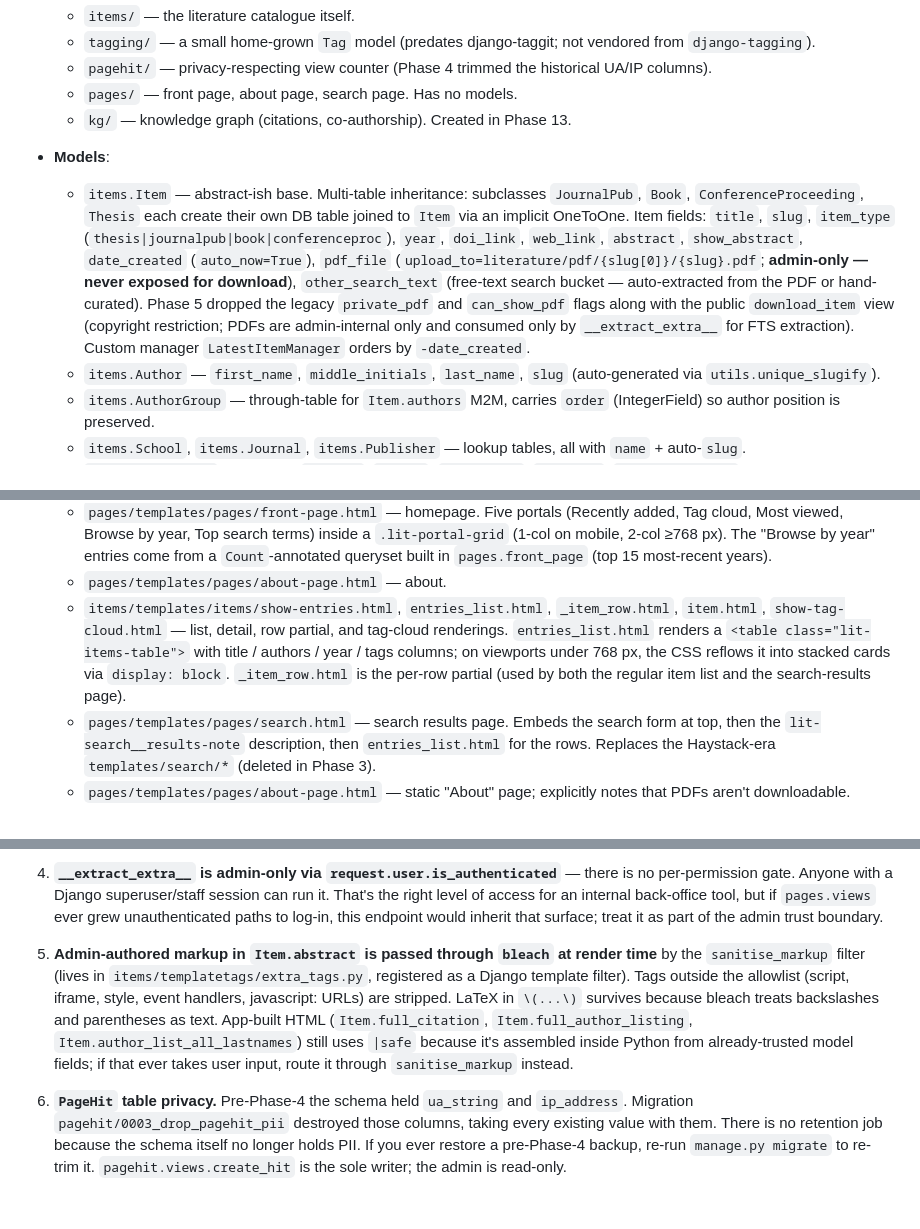
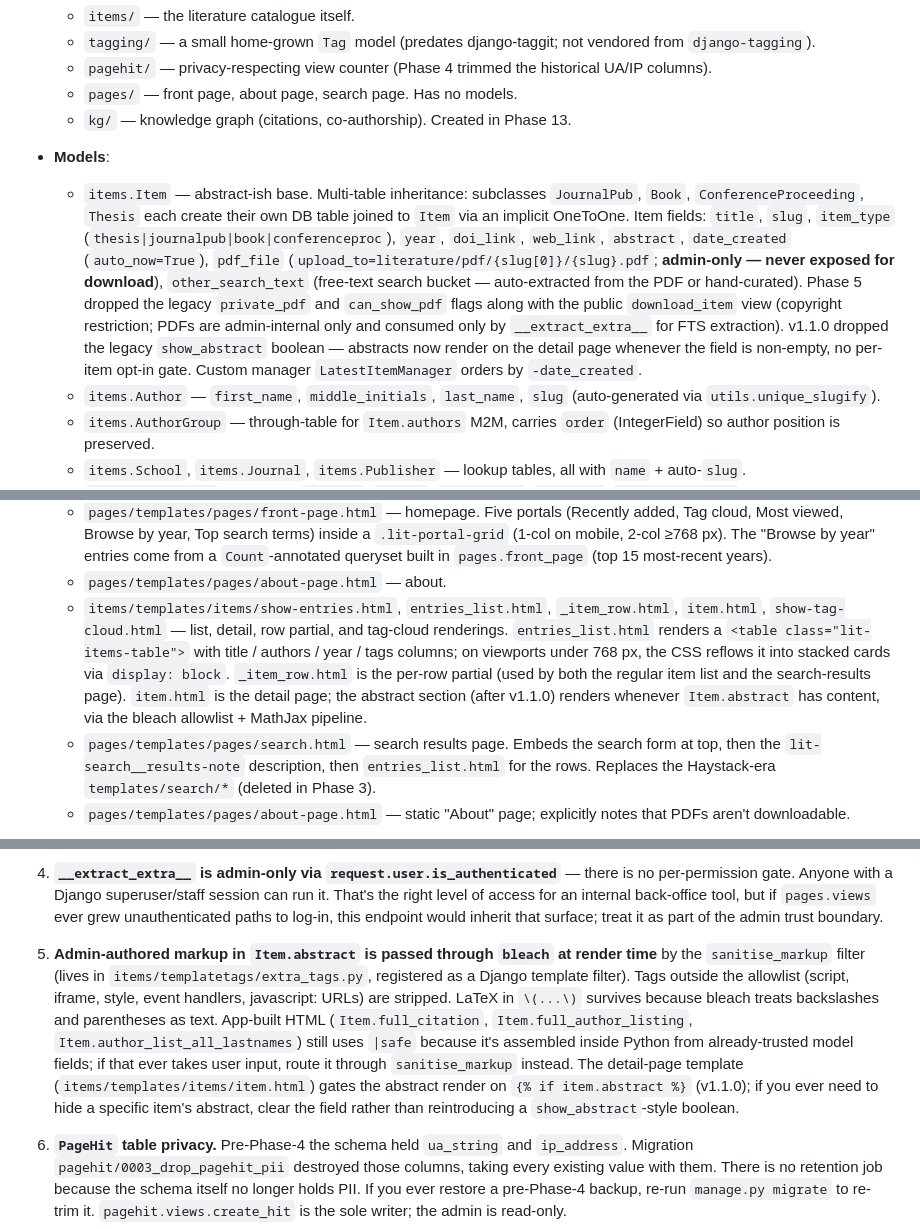
Before and after one commit to kgdunn/Django-app-Literature-database, a Markdown page: CLAUDE.md, 3 parts joined by grey strips. Rendered like a GitHub page; blank space fills up the shorter version.

Commit message:
Update CLAUDE.md to reflect dropped show_abstract field

```diff
--- a/CLAUDE.md
+++ b/CLAUDE.md
@@ -41,7 +41,7 @@ The site is **not yet in production** at the time of writing — Phase 9 landed
   - `pages/` — front page, about page, search page. Has no models.
   - `kg/` — knowledge graph (citations, co-authorship). Created in Phase 13.
 - **Models**:
-  - `items.Item` — abstract-ish base. Multi-table inheritance: subclasses `JournalPub`, `Book`, `ConferenceProceeding`, `Thesis` each create their own DB table joined to `Item` via an implicit OneToOne. Item fields: `title`, `slug`, `item_type` (`thesis|journalpub|book|conferenceproc`), `year`, `doi_link`, `web_link`, `abstract`, `show_abstract`, `date_created` (`auto_now=True`), `pdf_file` (`upload_to=literature/pdf/{slug[0]}/{slug}.pdf`; **admin-only — never exposed for download**), `other_search_text` (free-text search bucket — auto-extracted from the PDF or hand-curated). Phase 5 dropped the legacy `private_pdf` and `can_show_pdf` flags along with the public `download_item` view (copyright restriction; PDFs are admin-internal only and consumed only by `__extract_extra__` for FTS extraction). Custom manager `LatestItemManager` orders by `-date_created`.
+  - `items.Item` — abstract-ish base. Multi-table inheritance: subclasses `JournalPub`, `Book`, `ConferenceProceeding`, `Thesis` each create their own DB table joined to `Item` via an implicit OneToOne. Item fields: `title`, `slug`, `item_type` (`thesis|journalpub|book|conferenceproc`), `year`, `doi_link`, `web_link`, `abstract`, `date_created` (`auto_now=True`), `pdf_file` (`upload_to=literature/pdf/{slug[0]}/{slug}.pdf`; **admin-only — never exposed for download**), `other_search_text` (free-text search bucket — auto-extracted from the PDF or hand-curated). Phase 5 dropped the legacy `private_pdf` and `can_show_pdf` flags along with the public `download_item` view (copyright restriction; PDFs are admin-internal only and consumed only by `__extract_extra__` for FTS extraction). v1.1.0 dropped the legacy `show_abstract` boolean — abstracts now render on the detail page whenever the field is non-empty, no per-item opt-in gate. Custom manager `LatestItemManager` orders by `-date_created`.
   - `items.Author` — `first_name`, `middle_initials`, `last_name`, `slug` (auto-generated via `utils.unique_slugify`).
   - `items.AuthorGroup` — through-table for `Item.authors` M2M, carries `order` (IntegerField) so author position is preserved.
   - `items.School`, `items.Journal`, `items.Publisher` — lookup tables, all with `name` + auto-`slug`.
@@ -70,7 +70,7 @@ The site is **not yet in production** at the time of writing — Phase 9 landed
   - `templates/404.html`, `templates/500.html` — error pages.
   - `pages/templates/pages/front-page.html` — homepage. Five portals (Recently added, Tag cloud, Most viewed, Browse by year, Top search terms) inside a `.lit-portal-grid` (1-col on mobile, 2-col ≥768 px). The "Browse by year" entries come from a `Count`-annotated queryset built in `pages.front_page` (top 15 most-recent years).
   - `pages/templates/pages/about-page.html` — about.
-  - `items/templates/items/show-entries.html`, `entries_list.html`, `_item_row.html`, `item.html`, `show-tag-cloud.html` — list, detail, row partial, and tag-cloud renderings. `entries_list.html` renders a `<table class="lit-items-table">` with title / authors / year / tags columns; on viewports under 768 px, the CSS reflows it into stacked cards via `display: block`. `_item_row.html` is the per-row partial (used by both the regular item list and the search-results page).
+  - `items/templates/items/show-entries.html`, `entries_list.html`, `_item_row.html`, `item.html`, `show-tag-cloud.html` — list, detail, row partial, and tag-cloud renderings. `entries_list.html` renders a `<table class="lit-items-table">` with title / authors / year / tags columns; on viewports under 768 px, the CSS reflows it into stacked cards via `display: block`. `_item_row.html` is the per-row partial (used by both the regular item list and the search-results page). `item.html` is the detail page; the abstract section (after v1.1.0) renders whenever `Item.abstract` has content, via the bleach allowlist + MathJax pipeline.
   - `pages/templates/pages/search.html` — search results page. Embeds the search form at top, then the `lit-search__results-note` description, then `entries_list.html` for the rows. Replaces the Haystack-era `templates/search/*` (deleted in Phase 3).
   - `pages/templates/pages/about-page.html` — static "About" page; explicitly notes that PDFs aren't downloadable.
 
@@ -199,7 +199,7 @@ Until Phase 3 lands the search path is the legacy Haystack/Whoosh/Xapian stack,
 
 4. **`__extract_extra__` is admin-only via `request.user.is_authenticated`** — there is no per-permission gate. Anyone with a Django superuser/staff session can run it. That's the right level of access for an internal back-office tool, but if `pages.views` ever grew unauthenticated paths to log-in, this endpoint would inherit that surface; treat it as part of the admin trust boundary.
 
-5. **Admin-authored markup in `Item.abstract` is passed through `bleach` at render time** by the `sanitise_markup` filter (lives in `items/templatetags/extra_tags.py`, registered as a Django template filter). Tags outside the allowlist (script, iframe, style, event handlers, javascript: URLs) are stripped. LaTeX in `\(...\)` survives because bleach treats backslashes and parentheses as text. App-built HTML (`Item.full_citation`, `Item.full_author_listing`, `Item.author_list_all_lastnames`) still uses `|safe` because it's assembled inside Python from already-trusted model fields; if that ever takes user input, route it through `sanitise_markup` instead.
+5. **Admin-authored markup in `Item.abstract` is passed through `bleach` at render time** by the `sanitise_markup` filter (lives in `items/templatetags/extra_tags.py`, registered as a Django template filter). Tags outside the allowlist (script, iframe, style, event handlers, javascript: URLs) are stripped. LaTeX in `\(...\)` survives because bleach treats backslashes and parentheses as text. App-built HTML (`Item.full_citation`, `Item.full_author_listing`, `Item.author_list_all_lastnames`) still uses `|safe` because it's assembled inside Python from already-trusted model fields; if that ever takes user input, route it through `sanitise_markup` instead. The detail-page template (`items/templates/items/item.html`) gates the abstract render on `{% if item.abstract %}` (v1.1.0); if you ever need to hide a specific item's abstract, clear the field rather than reintroducing a `show_abstract`-style boolean.
 
 6. **`PageHit` table privacy.** Pre-Phase-4 the schema held `ua_string` and `ip_address`. Migration `pagehit/0003_drop_pagehit_pii` destroyed those columns, taking every existing value with them. There is no retention job because the schema itself no longer holds PII. If you ever restore a pre-Phase-4 backup, re-run `manage.py migrate` to re-trim it. `pagehit.views.create_hit` is the sole writer; the admin is read-only.
 
```
Also changed, not shown: other parts of CLAUDE.md (+1 -1 lines).
